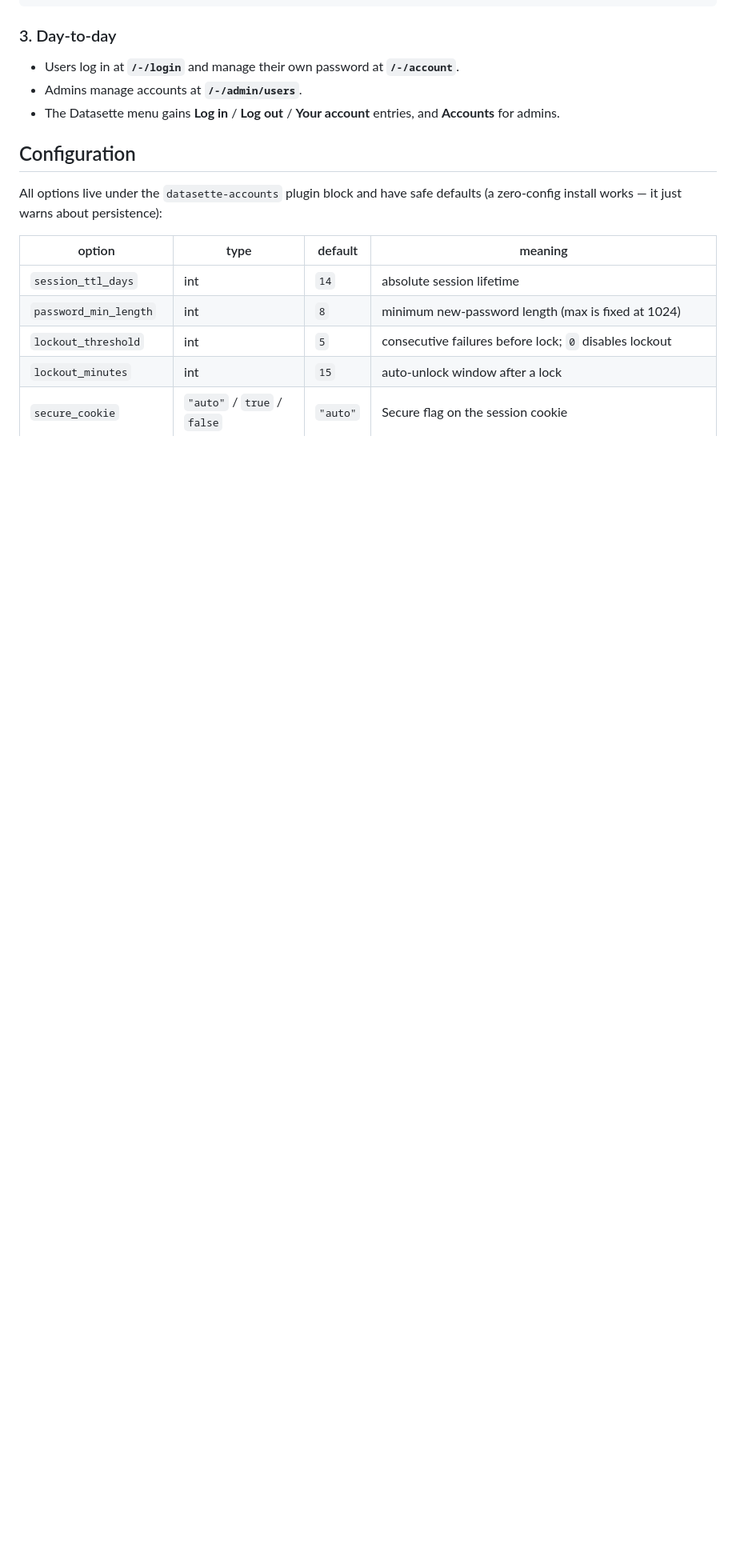
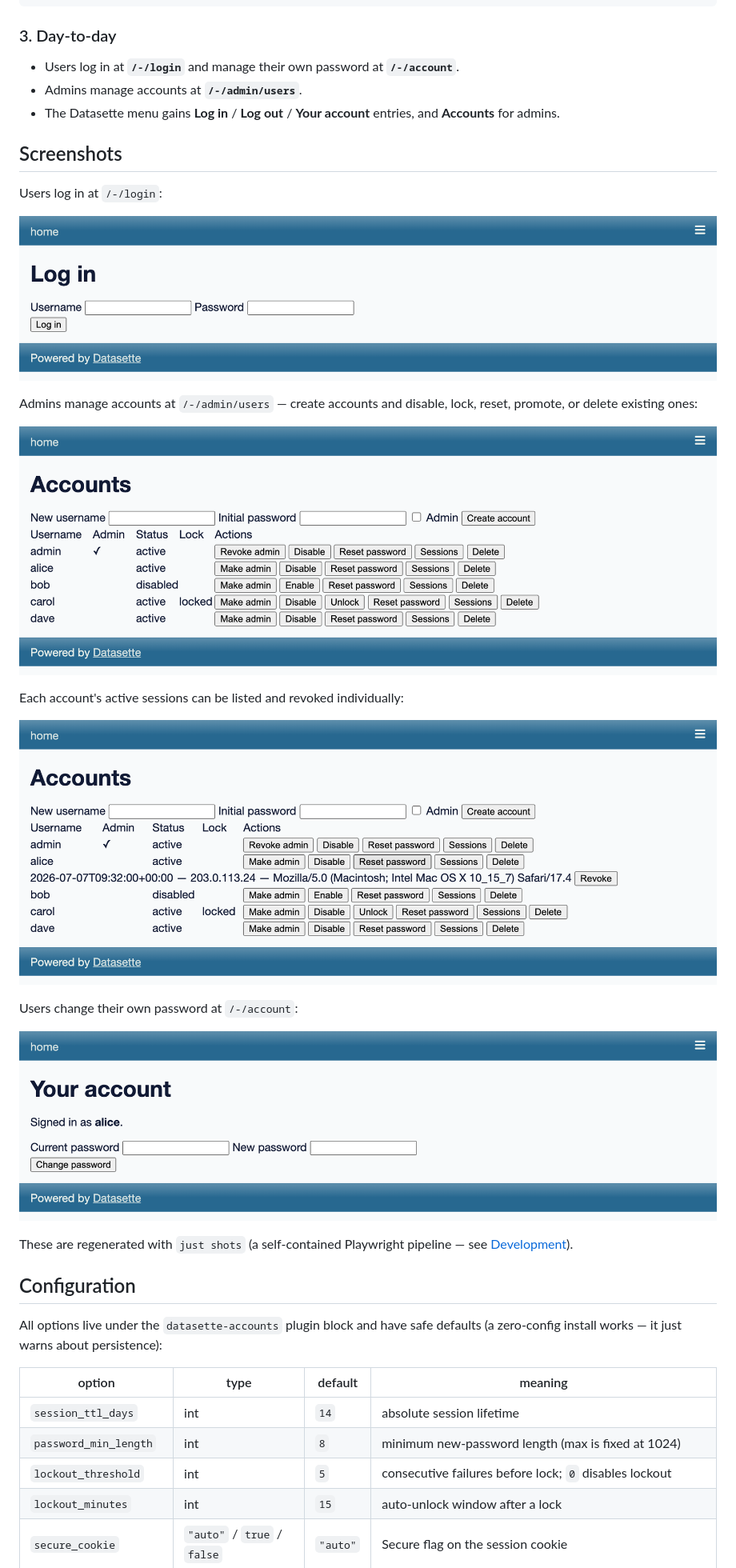
Before and after one commit to datasette/datasette-accounts, a Markdown page: README.md, the part around one of its changes. Shown at 80% size. GitHub-like rendering; pictures changed too: docs/screenshots/account.png (added), docs/screenshots/admin-sessions.png (added), docs/screenshots/admin.png (added); blank space fills up the shorter version.

```diff
--- a/README.md
+++ b/README.md
@@ -71,6 +71,28 @@ datasette hash-password
 - The Datasette menu gains **Log in** / **Log out** / **Your account** entries,
   and **Accounts** for admins.
 
+## Screenshots
+
+Users log in at `/-/login`:
+
+![The login page: a Log in heading with username and password fields.](docs/screenshots/login.png)
+
+Admins manage accounts at `/-/admin/users` — create accounts and disable, lock,
+reset, promote, or delete existing ones:
+
+![The admin accounts table listing users with admin, status, and lock columns and per-user action buttons.](docs/screenshots/admin.png)
+
+Each account's active sessions can be listed and revoked individually:
+
+![The accounts table with a user's session drawer expanded, showing an active session with a Revoke button.](docs/screenshots/admin-sessions.png)
+
+Users change their own password at `/-/account`:
+
+![The account page: signed in as alice, with current-password and new-password fields.](docs/screenshots/account.png)
+
+These are regenerated with `just shots` (a self-contained Playwright pipeline —
+see [Development](#development)).
+
 ## Configuration
 
 All options live under the `datasette-accounts` plugin block and have safe
```
Also changed, not shown: other parts of README.md (+7 -0 lines), 5 other files.
